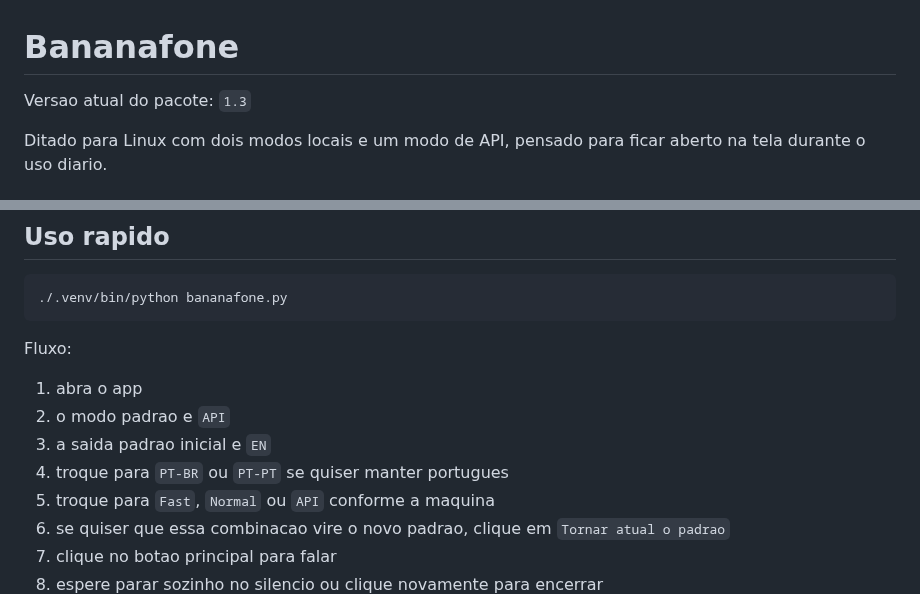
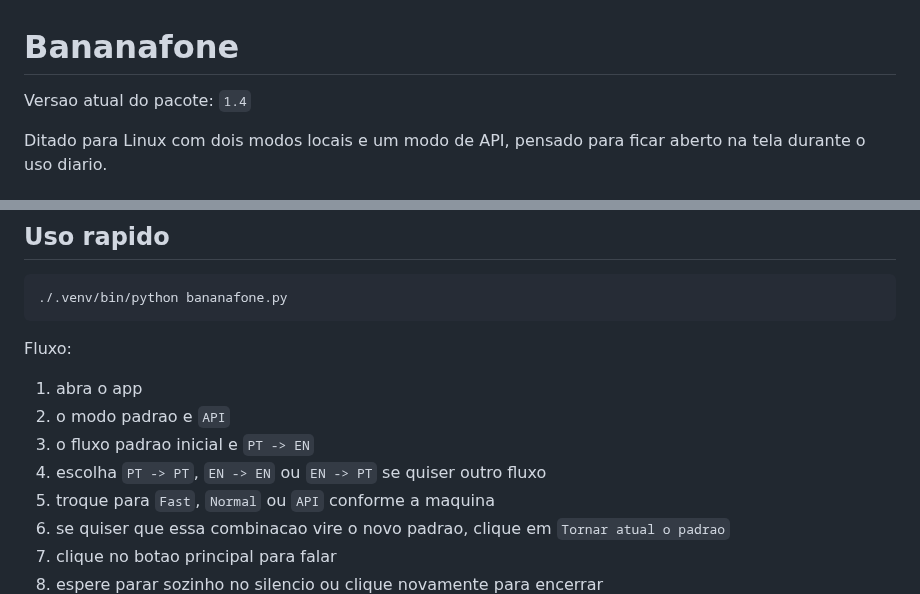
Before and after one commit to cascodigital/bananaphone, a Markdown page: README.md, 2 parts joined by grey strips. GitHub-like rendering.

```diff
--- a/README.md
+++ b/README.md
@@ -1,6 +1,6 @@
 # Bananafone
 
-Versao atual do pacote: `1.3`
+Versao atual do pacote: `1.4`
 
 Ditado para Linux com dois modos locais e um modo de API, pensado para ficar
 aberto na tela durante o uso diario.
@@ -160,8 +160,8 @@ Fluxo:
 
 1. abra o app
 2. o modo padrao e `API`
-3. a saida padrao inicial e `EN`
-4. troque para `PT-BR` ou `PT-PT` se quiser manter portugues
+3. o fluxo padrao inicial e `PT -> EN`
+4. escolha `PT -> PT`, `EN -> EN` ou `EN -> PT` se quiser outro fluxo
 5. troque para `Fast`, `Normal` ou `API` conforme a maquina
 6. se quiser que essa combinacao vire o novo padrao, clique em `Tornar atual o padrao`
 7. clique no botao principal para falar
```
Also changed, not shown: other parts of README.md (+7 -7 lines), README_WINDOWS.md (+7 -5 lines), docs/bananafone-api-mode.png, 3 other files.
